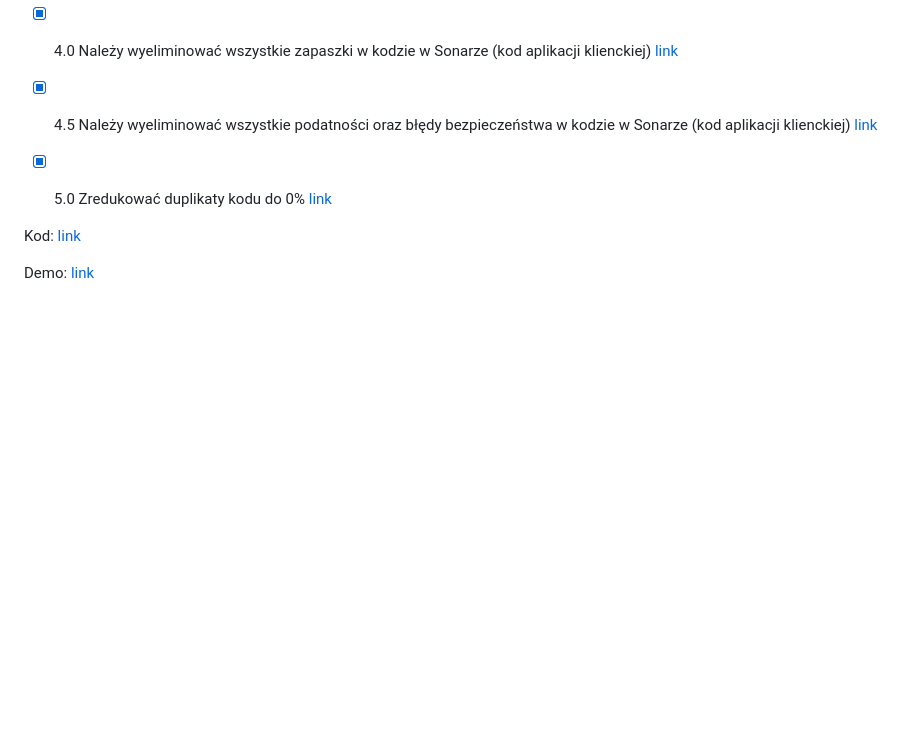
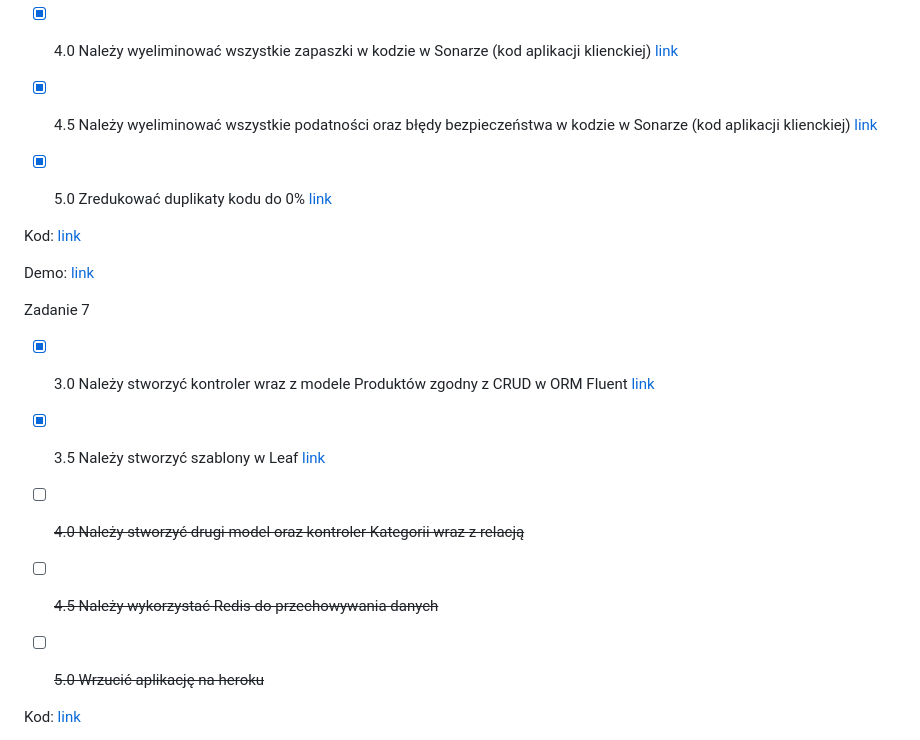
Before and after one commit to Maciej01032001/ProjektowanieObiektowe2024, a Markdown page: README.md, the part around one of its changes. Drawn GitHub-style; blank space fills up the shorter version.

Commit message:
docs: Update README about assignment 7

```diff
--- a/README.md
+++ b/README.md
@@ -97,3 +97,18 @@ Zadanie 6
 Kod: [link](https://github.com/Maciej01032001/ProjektowanieObiektowe2024/tree/main/Zadanie6)
 
 Demo: [link](https://github.com/Maciej01032001/ProjektowanieObiektowe2024/blob/main/Demos/Demo%20Zadanie6%20SonarCloud.mp4)
+
+Zadanie 7
+
+- [x] 3.0 Należy stworzyć kontroler wraz z modele Produktów zgodny z CRUD w ORM Fluent [link](https://github.com/Maciej01032001/ProjektowanieObiektowe2024/commit/6f3fe4db5b474b05599314f6a9f99a3963648cd7)
+
+- [x] 3.5 Należy stworzyć szablony w Leaf [link](https://github.com/Maciej01032001/ProjektowanieObiektowe2024/commit/6f3fe4db5b474b05599314f6a9f99a3963648cd7)
+
+- [ ] ~~4.0 Należy stworzyć drugi model oraz kontroler Kategorii wraz z relacją~~
+
+- [ ] ~~4.5 Należy wykorzystać Redis do przechowywania danych~~
+
+- [ ] ~~5.0 Wrzucić aplikację na heroku~~
+
+Kod: [link](https://github.com/Maciej01032001/ProjektowanieObiektowe2024/tree/main/Zadanie7/zadanie7)
+
```
Also changed, not shown: other parts of README.md (+1 -0 lines).
